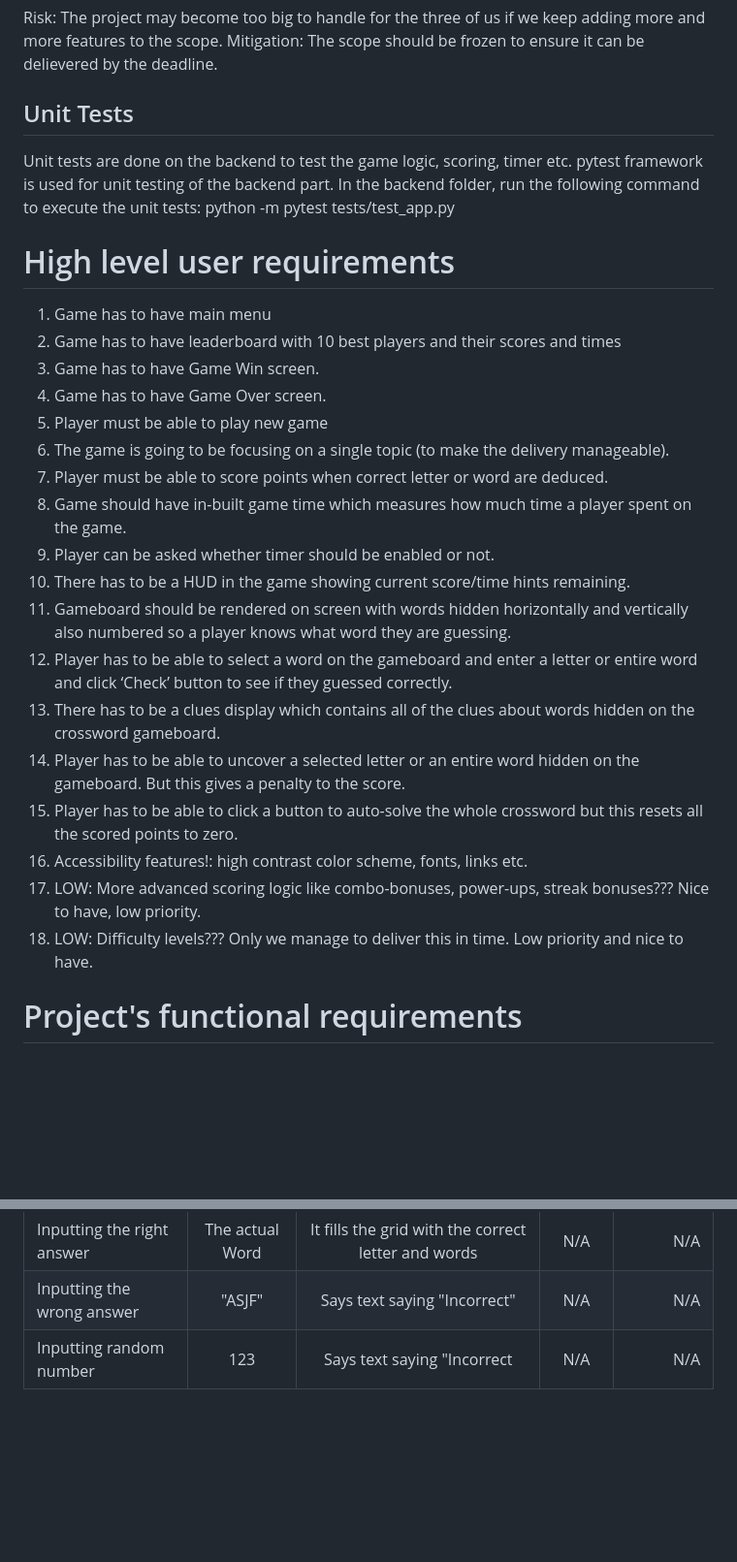
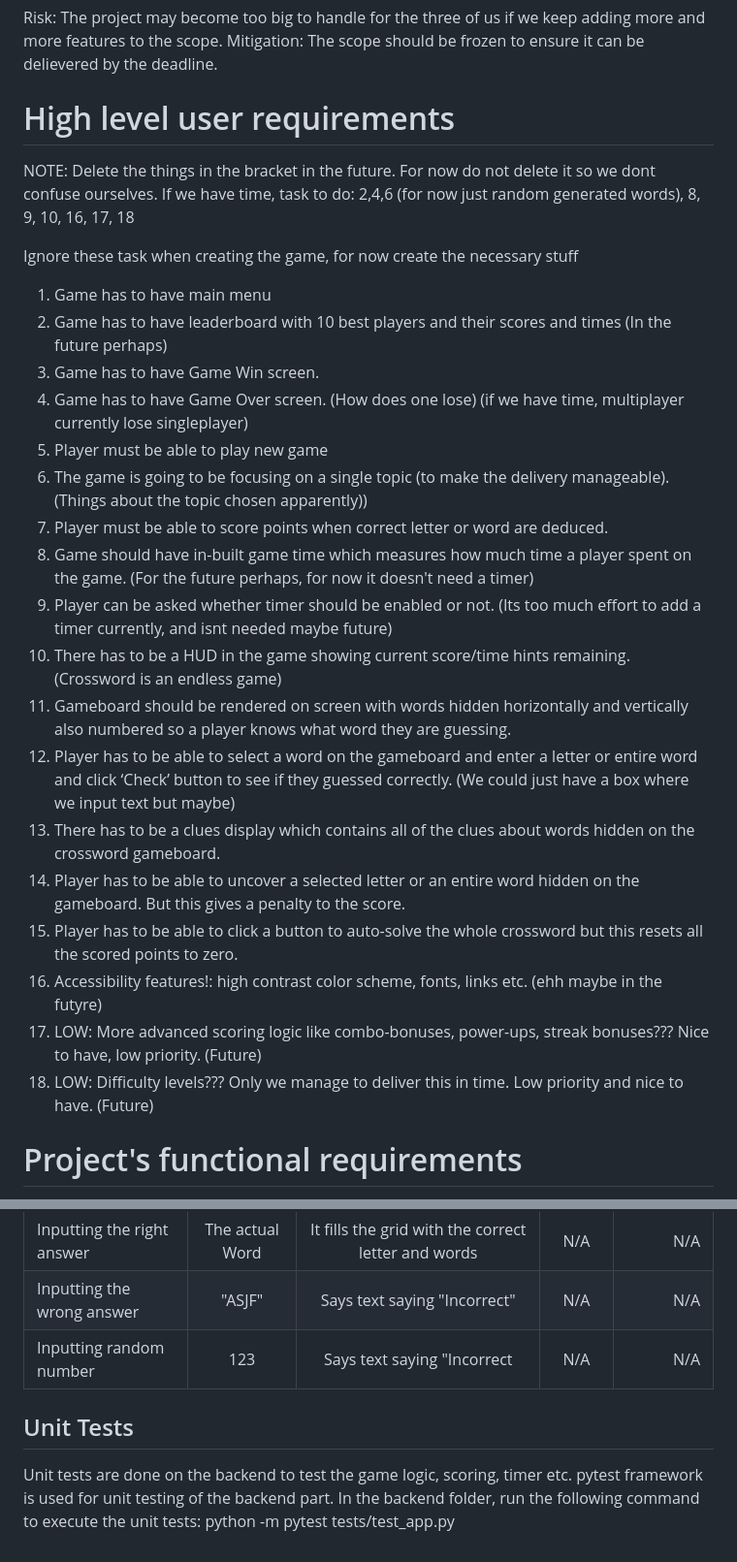
Before and after one commit to IHaveNoIdea-HAH/Software-Development-Assignment-1, a Markdown page: README.md, 2 parts joined by grey strips. Shown at 97% size. Drawn GitHub-style; blank space fills up the shorter version.

Commit message:
Clarification
Update of something idk.
Basically clarification i guess

```diff
--- a/README.md
+++ b/README.md
@@ -68,34 +68,31 @@ Mitigation: The scope should be frozen to ensure it can be delievered by the dea
 
 
 
-## Unit Tests
+# High level user requirements
+NOTE: Delete the things in the bracket in the future. For now do not delete it so we dont confuse ourselves.
+If we have time, task to do:
+2,4,6 (for now just random generated words), 8, 9, 10, 16, 17, 18
 
-Unit tests are done on the backend to test the game logic, scoring, timer etc.
-pytest framework is used for unit testing of the backend part.
-In the backend folder, run the following command to execute the unit tests:
-python -m pytest tests/test_app.py
-
-
-# High level user requirements
+Ignore these task when creating the game, for now create the necessary stuff
 
 1. Game has to have main menu
-2. Game has to have leaderboard with 10 best players and their scores and times
+2. Game has to have leaderboard with 10 best players and their scores and times (In the future perhaps)
 3. Game has to have Game Win screen.
-4. Game has to have Game Over screen.
+4. Game has to have Game Over screen. (How does one lose) (if we have time, multiplayer currently lose singleplayer)
 5. Player must be able to play new game
-6. The game is going to be focusing on a single topic (to make the delivery manageable).
+6. The game is going to be focusing on a single topic (to make the delivery manageable). (Things about the topic chosen apparently))
 7. Player must be able to score points when correct letter or word are deduced.
-8. Game should have in-built game time which measures how much time a player spent on the game.
-9. Player can be asked whether timer should be enabled or not.
-10. There has to be a HUD in the game showing current score/time hints remaining.
+8. Game should have in-built game time which measures how much time a player spent on the game. (For the future perhaps, for now it doesn't need a timer)
+9. Player can be asked whether timer should be enabled or not. (Its too much effort to add a timer currently, and isnt needed maybe future)
+10. There has to be a HUD in the game showing current score/time hints remaining.  (Crossword is an endless game)
 11. Gameboard should be rendered on screen with words hidden horizontally and vertically also numbered so a player knows what word they are guessing.
-12. Player has to be able to select a word on the gameboard and enter a letter or entire word and click ‘Check’ button to see if they guessed correctly.
+12. Player has to be able to select a word on the gameboard and enter a letter or entire word and click ‘Check’ button to see if they guessed correctly. (We could just have a box where we input text but maybe)
 13. There has to be a clues display which contains all of the clues about words hidden on the crossword gameboard.
 14. Player has to be able to uncover a selected letter or an entire word hidden on the gameboard. But this gives a penalty to the score.
 15. Player has to be able to click a button to auto-solve the whole crossword but this resets all the scored points to zero.
-16. Accessibility features!: high contrast color scheme, fonts, links etc.
-17. LOW: More advanced scoring logic like combo-bonuses, power-ups, streak bonuses??? Nice to have, low priority.
-18. LOW: Difficulty levels??? Only we manage to deliver this in time. Low priority and nice to have.
+16. Accessibility features!: high contrast color scheme, fonts, links etc. (ehh maybe in the futyre)
+17. LOW: More advanced scoring logic like combo-bonuses, power-ups, streak bonuses??? Nice to have, low priority. (Future)
+18. LOW: Difficulty levels??? Only we manage to deliver this in time. Low priority and nice to have. (Future)
 
 # Project's functional requirements
 
@@ -143,3 +140,10 @@ ToDo: add a block diagram here (Alex).
 | Inputting the right answer | The actual Word | It fills the grid with the correct letter and words | N/A | N/A |
 | Inputting the wrong answer | "ASJF" | Says text saying "Incorrect" | N/A | N/A |
 | Inputting random number | 123 | Says text saying "Incorrect | N/A | N/A |
+
+## Unit Tests
+
+Unit tests are done on the backend to test the game logic, scoring, timer etc.
+pytest framework is used for unit testing of the backend part.
+In the backend folder, run the following command to execute the unit tests:
+python -m pytest tests/test_app.py
```
